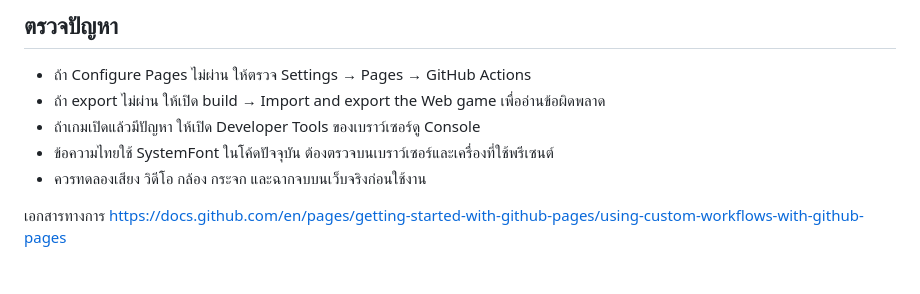
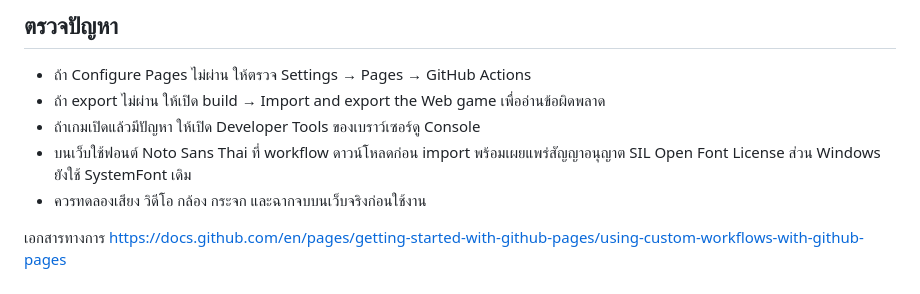
Before and after one commit to PEKZA007/PORJECT_3D_D4, a Markdown page: docs/GITHUB_PAGES_TH.md, the part around the change. Rendered like a GitHub page.

Commit message:
Document bundled Thai browser font

```diff
--- a/docs/GITHUB_PAGES_TH.md
+++ b/docs/GITHUB_PAGES_TH.md
@@ -28,7 +28,7 @@ Web preset ไม่รวมเอกสาร ผลการทดสอบ e
 - ถ้า Configure Pages ไม่ผ่าน ให้ตรวจ Settings → Pages → GitHub Actions
 - ถ้า export ไม่ผ่าน ให้เปิด build → Import and export the Web game เพื่ออ่านข้อผิดพลาด
 - ถ้าเกมเปิดแล้วมีปัญหา ให้เปิด Developer Tools ของเบราว์เซอร์ดู Console
-- ข้อความไทยใช้ SystemFont ในโค้ดปัจจุบัน ต้องตรวจบนเบราว์เซอร์และเครื่องที่ใช้พรีเซนต์
+- บนเว็บใช้ฟอนต์ Noto Sans Thai ที่ workflow ดาวน์โหลดก่อน import พร้อมเผยแพร่สัญญาอนุญาต SIL Open Font License ส่วน Windows ยังใช้ SystemFont เดิม
 - ควรทดลองเสียง วิดีโอ กล้อง กระจก และฉากจบบนเว็บจริงก่อนใช้งาน
 
 เอกสารทางการ https://docs.github.com/en/pages/getting-started-with-github-pages/using-custom-workflows-with-github-pages
```
